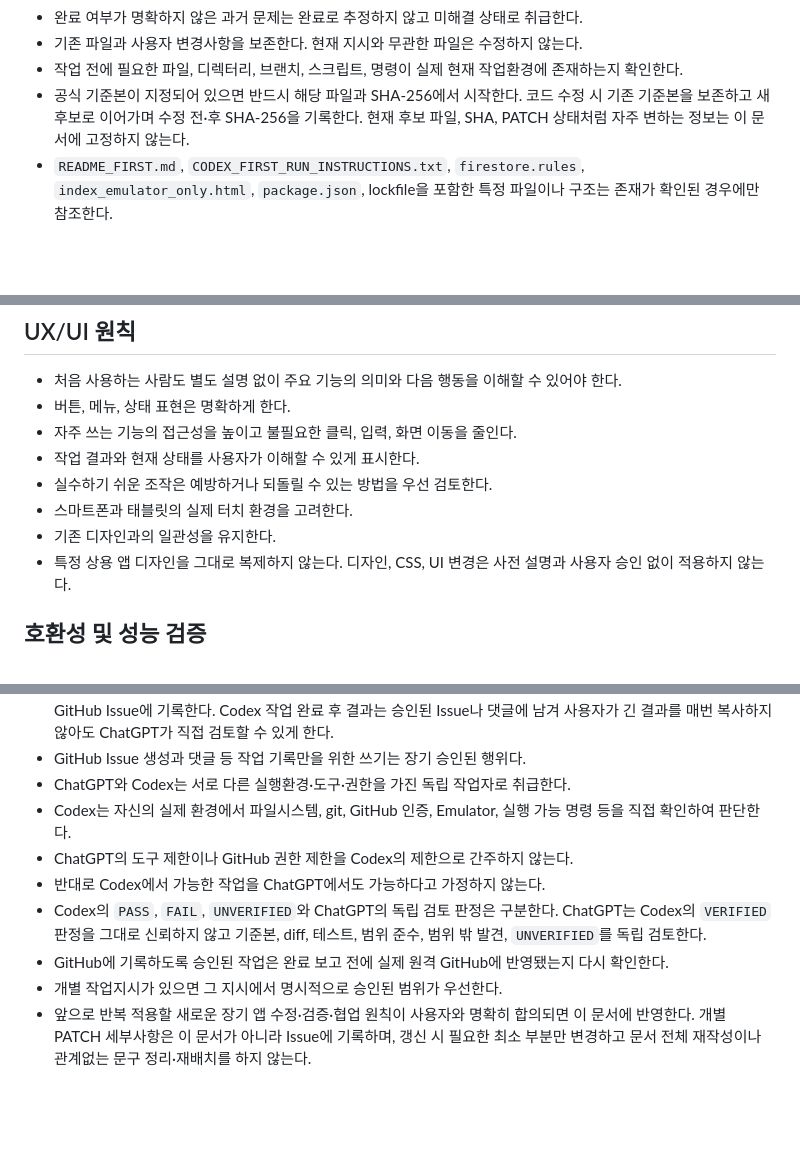
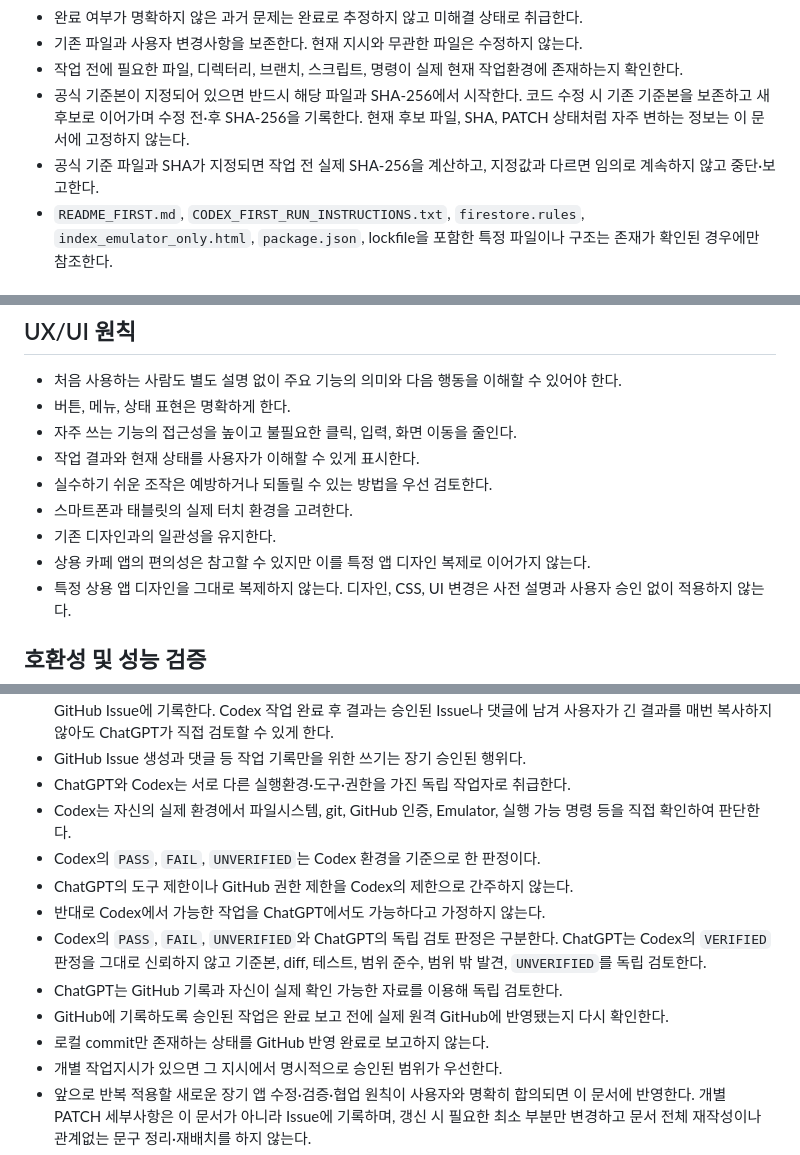
Before and after one commit to 2HARU-maker/haetsal_maru, a Markdown page: AGENTS.md, 3 parts joined by grey strips. GitHub-like rendering; blank space fills up the shorter version.

Commit message:
docs: sync 햇살마루 협업 및 수정 원칙

```diff
--- a/AGENTS.md
+++ b/AGENTS.md
@@ -14,6 +14,7 @@
 - 기존 파일과 사용자 변경사항을 보존한다. 현재 지시와 무관한 파일은 수정하지 않는다.
 - 작업 전에 필요한 파일, 디렉터리, 브랜치, 스크립트, 명령이 실제 현재 작업환경에 존재하는지 확인한다.
 - 공식 기준본이 지정되어 있으면 반드시 해당 파일과 SHA-256에서 시작한다. 코드 수정 시 기존 기준본을 보존하고 새 후보로 이어가며 수정 전·후 SHA-256을 기록한다. 현재 후보 파일, SHA, PATCH 상태처럼 자주 변하는 정보는 이 문서에 고정하지 않는다.
+- 공식 기준 파일과 SHA가 지정되면 작업 전 실제 SHA-256을 계산하고, 지정값과 다르면 임의로 계속하지 않고 중단·보고한다.
 - `README_FIRST.md`, `CODEX_FIRST_RUN_INSTRUCTIONS.txt`, `firestore.rules`, `index_emulator_only.html`, `package.json`, lockfile을 포함한 특정 파일이나 구조는 존재가 확인된 경우에만 참조한다.
 
 ## 기술 구조와 변경 원칙
@@ -84,6 +85,7 @@
 - 실수하기 쉬운 조작은 예방하거나 되돌릴 수 있는 방법을 우선 검토한다.
 - 스마트폰과 태블릿의 실제 터치 환경을 고려한다.
 - 기존 디자인과의 일관성을 유지한다.
+- 상용 카페 앱의 편의성은 참고할 수 있지만 이를 특정 앱 디자인 복제로 이어가지 않는다.
 - 특정 상용 앱 디자인을 그대로 복제하지 않는다. 디자인, CSS, UI 변경은 사전 설명과 사용자 승인 없이 적용하지 않는다.
 
 ## 호환성 및 성능 검증
@@ -127,10 +129,13 @@
 - GitHub Issue 생성과 댓글 등 작업 기록만을 위한 쓰기는 장기 승인된 행위다.
 - ChatGPT와 Codex는 서로 다른 실행환경·도구·권한을 가진 독립 작업자로 취급한다.
 - Codex는 자신의 실제 환경에서 파일시스템, git, GitHub 인증, Emulator, 실행 가능 명령 등을 직접 확인하여 판단한다.
+- Codex의 `PASS`, `FAIL`, `UNVERIFIED`는 Codex 환경을 기준으로 한 판정이다.
 - ChatGPT의 도구 제한이나 GitHub 권한 제한을 Codex의 제한으로 간주하지 않는다.
 - 반대로 Codex에서 가능한 작업을 ChatGPT에서도 가능하다고 가정하지 않는다.
 - Codex의 `PASS`, `FAIL`, `UNVERIFIED`와 ChatGPT의 독립 검토 판정은 구분한다. ChatGPT는 Codex의 `VERIFIED` 판정을 그대로 신뢰하지 않고 기준본, diff, 테스트, 범위 준수, 범위 밖 발견, `UNVERIFIED`를 독립 검토한다.
+- ChatGPT는 GitHub 기록과 자신이 실제 확인 가능한 자료를 이용해 독립 검토한다.
 - GitHub에 기록하도록 승인된 작업은 완료 보고 전에 실제 원격 GitHub에 반영됐는지 다시 확인한다.
+- 로컬 commit만 존재하는 상태를 GitHub 반영 완료로 보고하지 않는다.
 - 개별 작업지시가 있으면 그 지시에서 명시적으로 승인된 범위가 우선한다.
 - 앞으로 반복 적용할 새로운 장기 앱 수정·검증·협업 원칙이 사용자와 명확히 합의되면 이 문서에 반영한다. 개별 PATCH 세부사항은 이 문서가 아니라 Issue에 기록하며, 갱신 시 필요한 최소 부분만 변경하고 문서 전체 재작성이나 관계없는 문구 정리·재배치를 하지 않는다.
 - 작업 완료 보고에는 가능한 범위에서 다음을 남긴다.
```
Also changed, not shown: other parts of AGENTS.md (+1 -0 lines).
